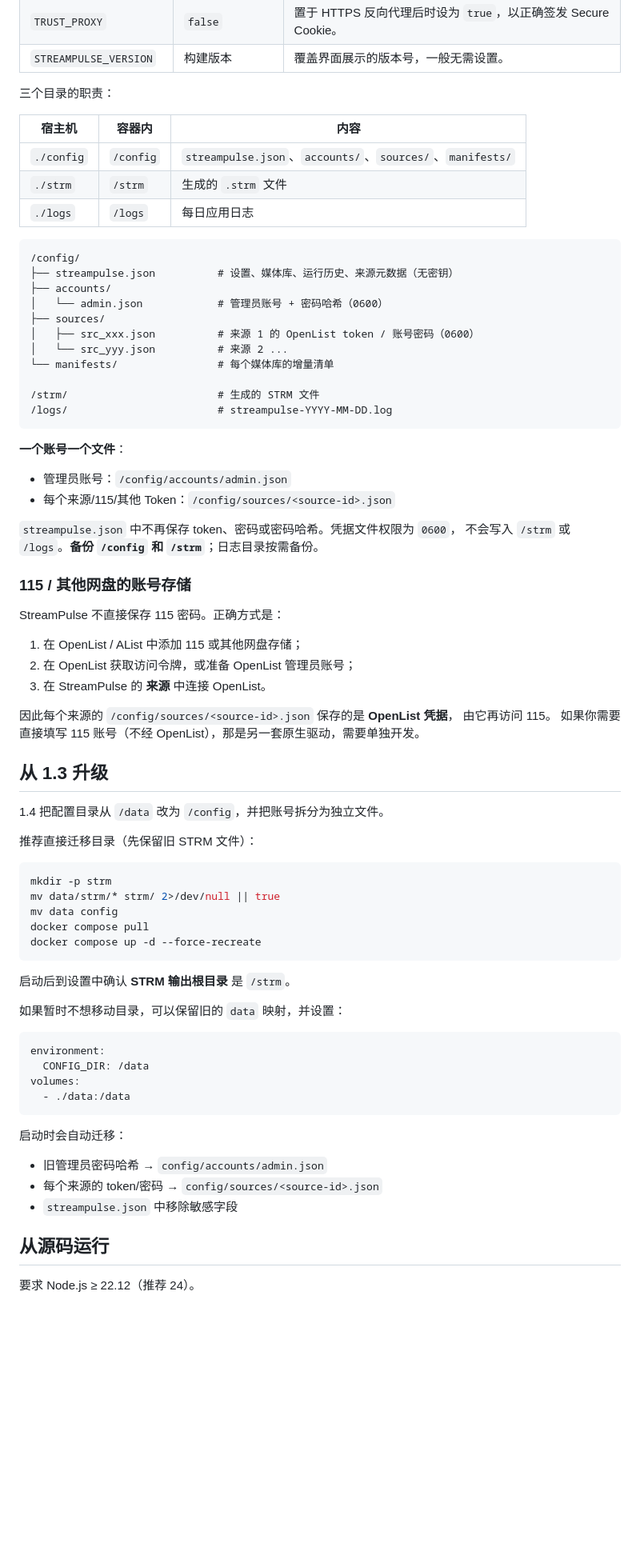
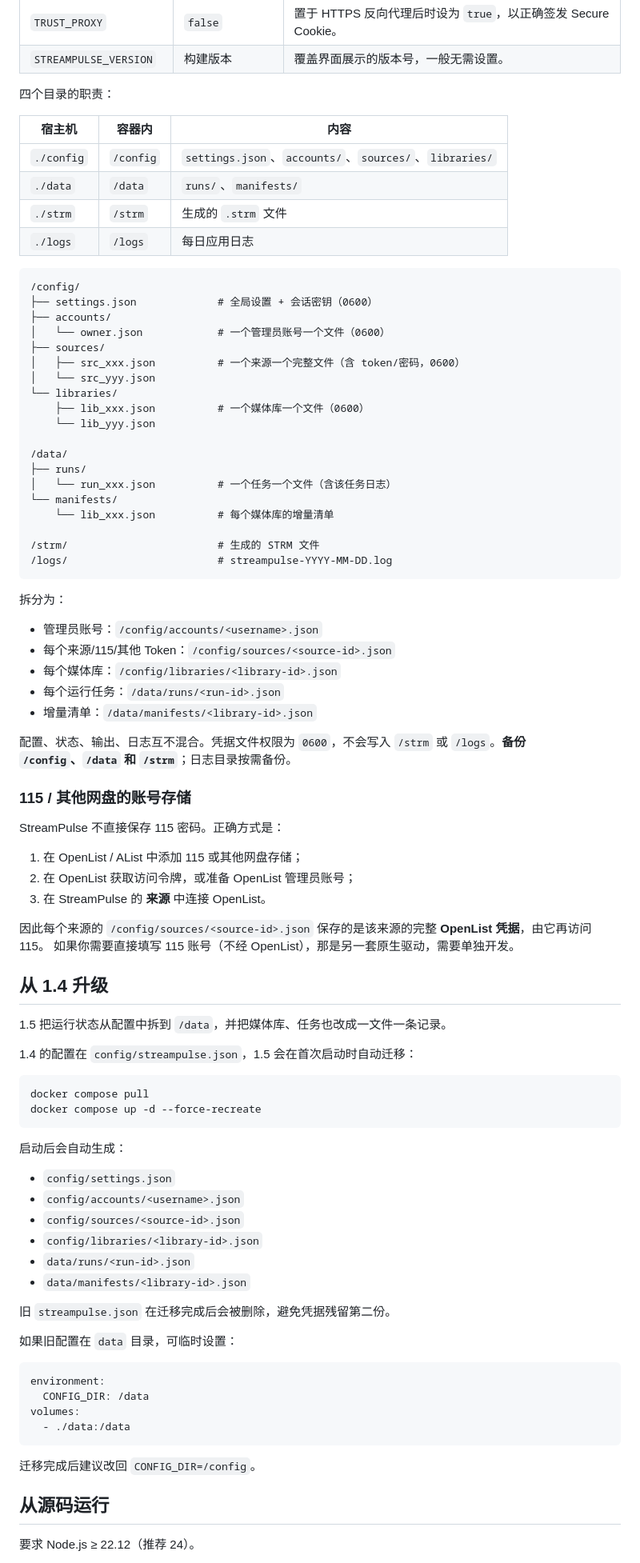
Before and after one commit to DaisyYijin/StreamPulse, a Markdown page: README.md, the part around one of its changes. Shown at 80% size. Rendered like a GitHub page; blank space fills up the shorter version.

````diff
--- a/README.md
+++ b/README.md
@@ -309,35 +312,47 @@ Emby ◄───────┘  直接向网盘发起 Range 请求
 | `TRUST_PROXY` | `false` | 置于 HTTPS 反向代理后时设为 `true`，以正确签发 Secure Cookie。 |
 | `STREAMPULSE_VERSION` | 构建版本 | 覆盖界面展示的版本号，一般无需设置。 |
 
-三个目录的职责：
+四个目录的职责：
 
 | 宿主机 | 容器内 | 内容 |
 | --- | --- | --- |
-| `./config` | `/config` | `streampulse.json`、`accounts/`、`sources/`、`manifests/` |
+| `./config` | `/config` | `settings.json`、`accounts/`、`sources/`、`libraries/` |
+| `./data` | `/data` | `runs/`、`manifests/` |
 | `./strm` | `/strm` | 生成的 `.strm` 文件 |
 | `./logs` | `/logs` | 每日应用日志 |
 
 ```text
 /config/
-├── streampulse.json          # 设置、媒体库、运行历史、来源元数据（无密钥）
+├── settings.json             # 全局设置 + 会话密钥（0600）
 ├── accounts/
-│   └── admin.json            # 管理员账号 + 密码哈希（0600）
+│   └── owner.json            # 一个管理员账号一个文件（0600）
 ├── sources/
-│   ├── src_xxx.json          # 来源 1 的 OpenList token / 账号密码（0600）
-│   └── src_yyy.json          # 来源 2 ...
-└── manifests/                # 每个媒体库的增量清单
+│   ├── src_xxx.json          # 一个来源一个完整文件（含 token/密码，0600）
+│   └── src_yyy.json
+└── libraries/
+    ├── lib_xxx.json          # 一个媒体库一个文件（0600）
+    └── lib_yyy.json
+
+/data/
+├── runs/
+│   └── run_xxx.json          # 一个任务一个文件（含该任务日志）
+└── manifests/
+    └── lib_xxx.json          # 每个媒体库的增量清单
 
 /strm/                        # 生成的 STRM 文件
 /logs/                        # streampulse-YYYY-MM-DD.log
 ```
 
-**一个账号一个文件**：
+拆分为：
 
-- 管理员账号：`/config/accounts/admin.json`
+- 管理员账号：`/config/accounts/<username>.json`
 - 每个来源/115/其他 Token：`/config/sources/<source-id>.json`
+- 每个媒体库：`/config/libraries/<library-id>.json`
+- 每个运行任务：`/data/runs/<run-id>.json`
+- 增量清单：`/data/manifests/<library-id>.json`
 
-`streampulse.json` 中不再保存 token、密码或密码哈希。凭据文件权限为 `0600`，
-不会写入 `/strm` 或 `/logs`。**备份 `/config` 和 `/strm`**；日志目录按需备份。
+配置、状态、输出、日志互不混合。凭据文件权限为 `0600`，不会写入 `/strm` 或
+`/logs`。**备份 `/config`、`/data` 和 `/strm`**；日志目录按需备份。
 
 ### 115 / 其他网盘的账号存储
 
@@ -347,27 +362,33 @@ StreamPulse 不直接保存 115 密码。正确方式是：
 2. 在 OpenList 获取访问令牌，或准备 OpenList 管理员账号；
 3. 在 StreamPulse 的 **来源** 中连接 OpenList。
 
-因此每个来源的 `/config/sources/<source-id>.json` 保存的是 **OpenList 凭据**，
-由它再访问 115。
+因此每个来源的 `/config/sources/<source-id>.json` 保存的是该来源的完整
+**OpenList 凭据**，由它再访问 115。
 如果你需要直接填写 115 账号（不经 OpenList），那是另一套原生驱动，需要单独开发。
 
-## 从 1.3 升级
+## 从 1.4 升级
 
-1.4 把配置目录从 `/data` 改为 `/config`，并把账号拆分为独立文件。
+1.5 把运行状态从配置中拆到 `/data`，并把媒体库、任务也改成一文件一条记录。
 
-推荐直接迁移目录（先保留旧 STRM 文件）：
+1.4 的配置在 `config/streampulse.json`，1.5 会在首次启动时自动迁移：
 
 ```bash
-mkdir -p strm
-mv data/strm/* strm/ 2>/dev/null || true
-mv data config
 docker compose pull
 docker compose up -d --force-recreate
 ```
 
-启动后到设置中确认 **STRM 输出根目录** 是 `/strm`。
+启动后会自动生成：
 
-如果暂时不想移动目录，可以保留旧的 `data` 映射，并设置：
+- `config/settings.json`
+- `config/accounts/<username>.json`
+- `config/sources/<source-id>.json`
+- `config/libraries/<library-id>.json`
+- `data/runs/<run-id>.json`
+- `data/manifests/<library-id>.json`
+
+旧 `streampulse.json` 在迁移完成后会被删除，避免凭据残留第二份。
+
+如果旧配置在 `data` 目录，可临时设置：
 
 ```yaml
 environment:
@@ -376,11 +397,7 @@ volumes:
   - ./data:/data
 ```
 
-启动时会自动迁移：
-
-- 旧管理员密码哈希 → `config/accounts/admin.json`
-- 每个来源的 token/密码 → `config/sources/<source-id>.json`
-- `streampulse.json` 中移除敏感字段
+迁移完成后建议改回 `CONFIG_DIR=/config`。
 
 ## 从源码运行
 
````
Also changed, not shown: other parts of README.md (+18 -14 lines), CHANGELOG.md (+15 -0 lines), SECURITY.md (+1 -1 lines), docs/screenshot-login.jpg, docs/screenshot-settings.jpg, 13 other files.
